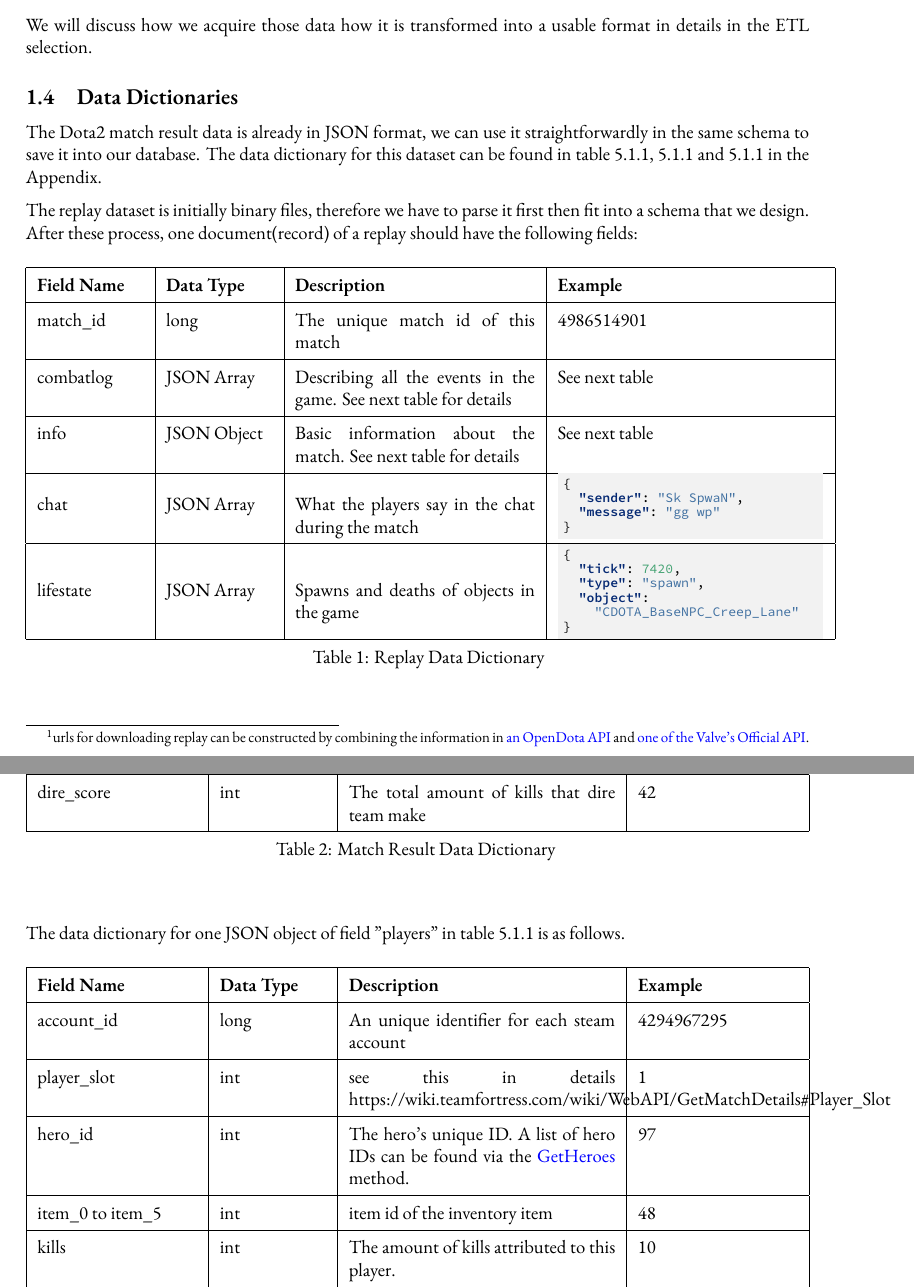
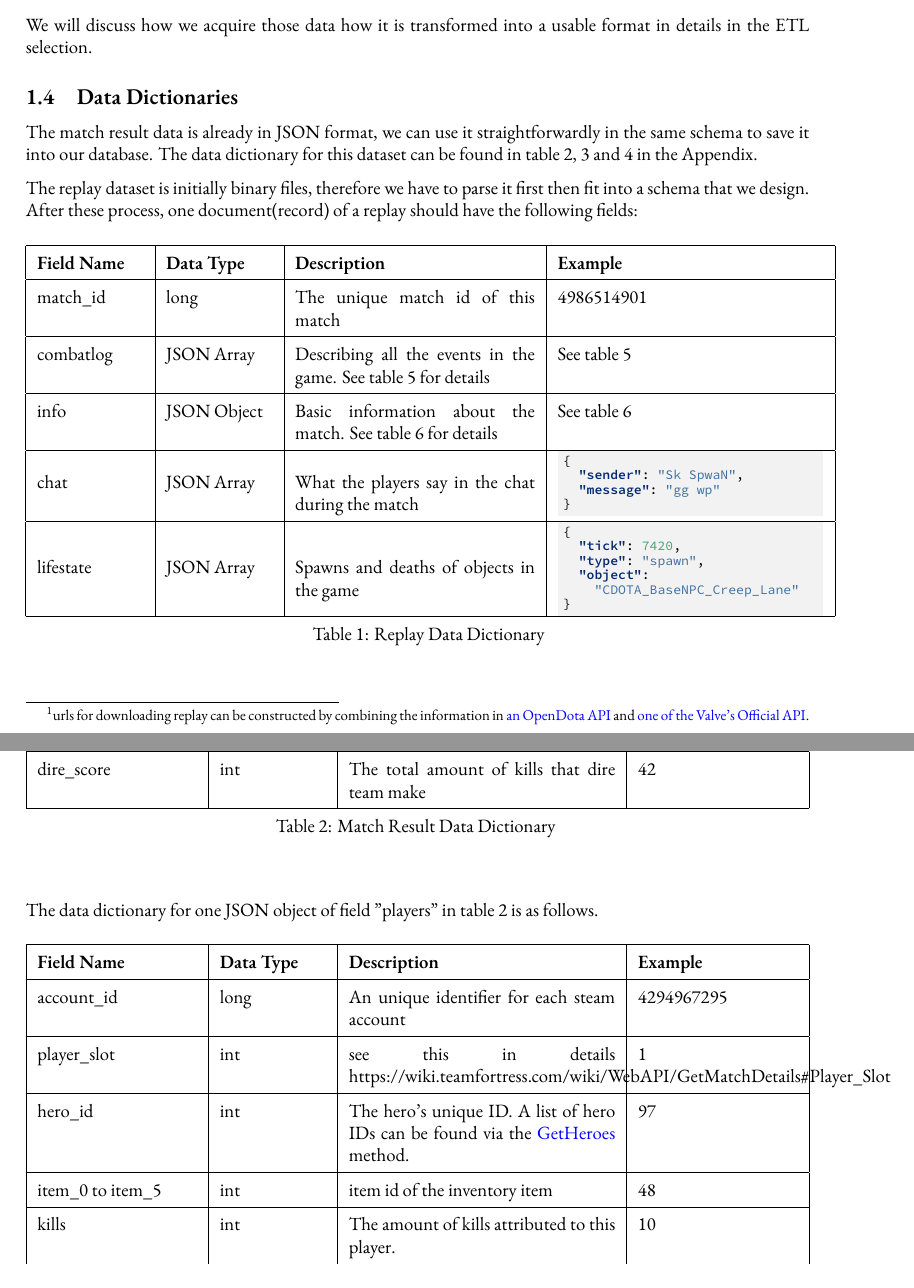
Before and after one commit to Vopaaz/big-data-psg-lgd, a LaTeX document (reports/proof-of-concept/write-up.tex): two parts of pages 3 and 11 of 13, joined at a grey line, cut so that both start at the same text. Compiled offline with XeLaTeX.

Commit message:
Fix label and reference

```diff
--- a/reports/proof-of-concept/write-up.tex
+++ b/reports/proof-of-concept/write-up.tex
@@ -262,7 +262,7 @@ We will discuss how we acquire those data how it is transformed into a usable fo
 
 \subsection{Data Dictionaries}
 
-The Dota2 match result data is already in JSON format, we can use it straightforwardly in the same schema to save it into our database. The data dictionary for this dataset can be found in table \ref{match-result-data-dictionary}, \ref{player-field-in-match-result} and \ref{ban-pick-in-match-result} in the Appendix.
+The match result data is already in JSON format, we can use it straightforwardly in the same schema to save it into our database. The data dictionary for this dataset can be found in table \ref{match-result-data-dictionary}, \ref{player-field-in-match-result} and \ref{ban-pick-in-match-result} in the Appendix.
 
 The replay dataset is initially binary files, therefore we have to parse it first then fit into a schema that we design. After these process, one document(record) of a replay should have the following fields:
 
@@ -274,8 +274,8 @@ The replay dataset is initially binary files, therefore we have to parse it firs
 \endhead
 
 match\_id & long & The unique match id of this match & 4986514901\\\hline
-combatlog & JSON Array & Describing all the events in the game. See next table for details & See next table \\\hline
-info & JSON Object & Basic information about the match. See next table for details & See next table
+combatlog & JSON Array & Describing all the events in the game. See table \ref{combat-field-in-replay} for details & See table \ref{combat-field-in-replay} \\\hline
+info & JSON Object & Basic information about the match. See table \ref{info-field-in-replay} for details & See table \ref{info-field-in-replay}
 \\\hline
 chat &  JSON Array & What the players say in the chat during the match &
 \begin{minipage}{4.99cm}
@@ -300,8 +300,8 @@ lifestate & JSON Array & Spawns and deaths of objects in the game &
 \end{minipage}
 \\\hline
 \caption{Replay Data Dictionary}
+\label{replay-data-dictionary}
 \end{longtable}
-\label{replay-data-dictionary}
 
 \section{Data ETL}
 Our aim is to collect about 1,500,000 records for our match result dataset and about 1000 professional games, 1000 ranked games and 1000 public games for our replay dataset. Our data is mainly three sources:
@@ -464,8 +464,8 @@ radiant\_score  & int  & The total amount of kills that radiant team make  & 52
 dire\_score  & int  & The total amount of kills that dire team make  & 42 \\
 \hline
 \caption{Match Result Data Dictionary}
+\label{match-result-data-dictionary}
 \end{longtable}
-\label{match-result-data-dictionary}
 
 
 The data dictionary for one JSON object of field "players" in table \ref{match-result-data-dictionary} is as follows.
```
Also changed, not shown: reports/proof-of-concept/write-up.tex (8 more changed lines).
